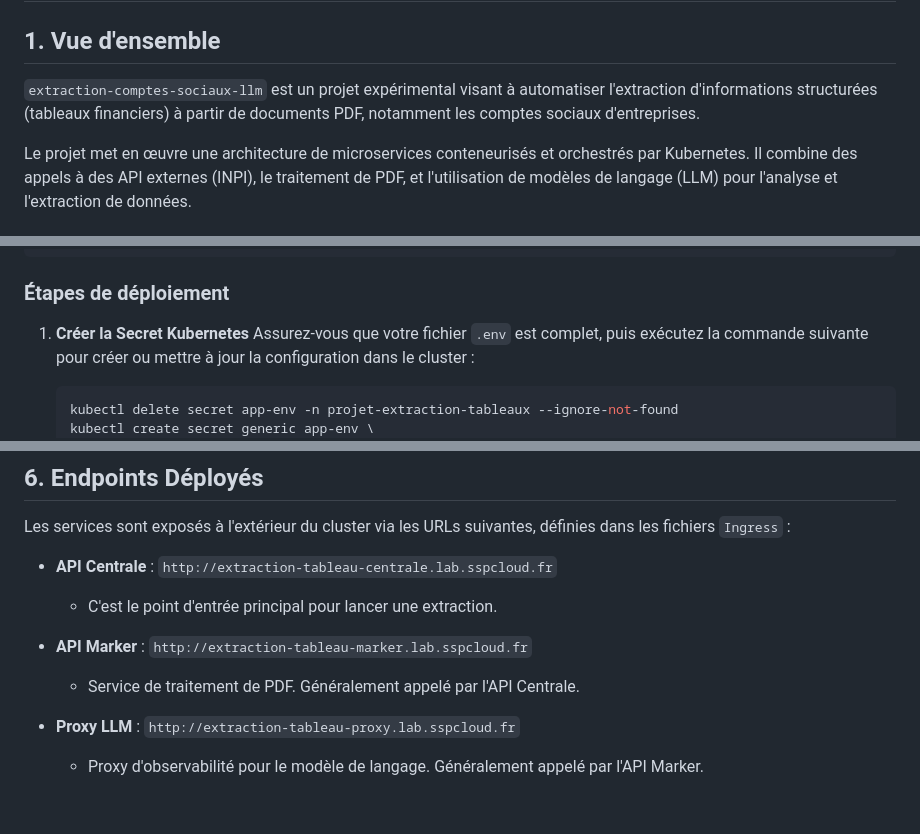
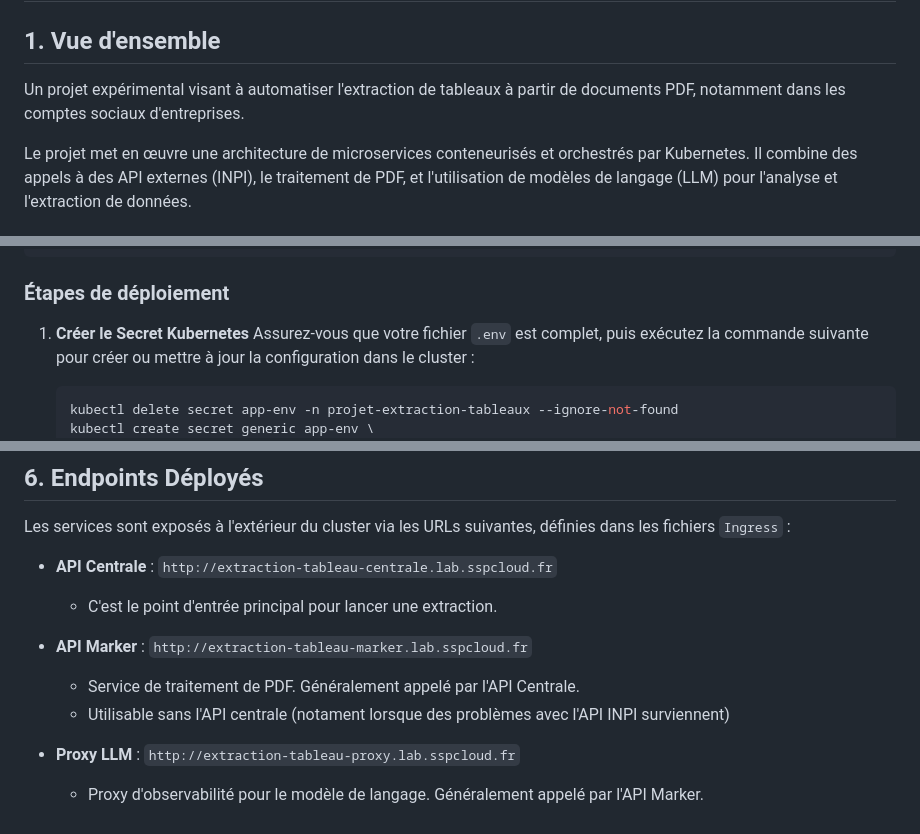
Before and after one commit to InseeFrLab/extraction-comptes-sociaux-llm, a Markdown page: README.md, 3 parts joined by grey strips. Rendered like a GitHub page.

Commit message:
fautes d'orthographe et précisions

````diff
--- a/README.md
+++ b/README.md
@@ -4,7 +4,7 @@
 
 ## 1. Vue d'ensemble
 
-`extraction-comptes-sociaux-llm` est un projet expérimental visant à automatiser l'extraction d'informations structurées (tableaux financiers) à partir de documents PDF, notamment les comptes sociaux d'entreprises.
+Un projet expérimental visant à automatiser l'extraction de tableaux à partir de documents PDF, notamment dans les comptes sociaux d'entreprises.
 
 Le projet met en œuvre une architecture de microservices conteneurisés et orchestrés par Kubernetes. Il combine des appels à des API externes (INPI), le traitement de PDF, et l'utilisation de modèles de langage (LLM) pour l'analyse et l'extraction de données.
 
@@ -105,7 +105,7 @@ LANGFUSE_SECRET_KEY=
 
 ### Étapes de déploiement
 
-1.  **Créer la Secret Kubernetes**
+1.  **Créer le Secret Kubernetes**
     Assurez-vous que votre fichier `.env` est complet, puis exécutez la commande suivante pour créer ou mettre à jour la configuration dans le cluster :
     ```sh
     kubectl delete secret app-env -n projet-extraction-tableaux --ignore-not-found
@@ -159,6 +159,7 @@ Les services sont exposés à l'extérieur du cluster via les URLs suivantes, d
 
 *   **API Marker** : `http://extraction-tableau-marker.lab.sspcloud.fr`
     *   Service de traitement de PDF. Généralement appelé par l'API Centrale.
+    *   Utilisable sans l'API centrale (notament lorsque des problèmes avec l'API INPI surviennent)
 
 *   **Proxy LLM** : `http://extraction-tableau-proxy.lab.sspcloud.fr`
     *   Proxy d'observabilité pour le modèle de langage. Généralement appelé par l'API Marker.
````
